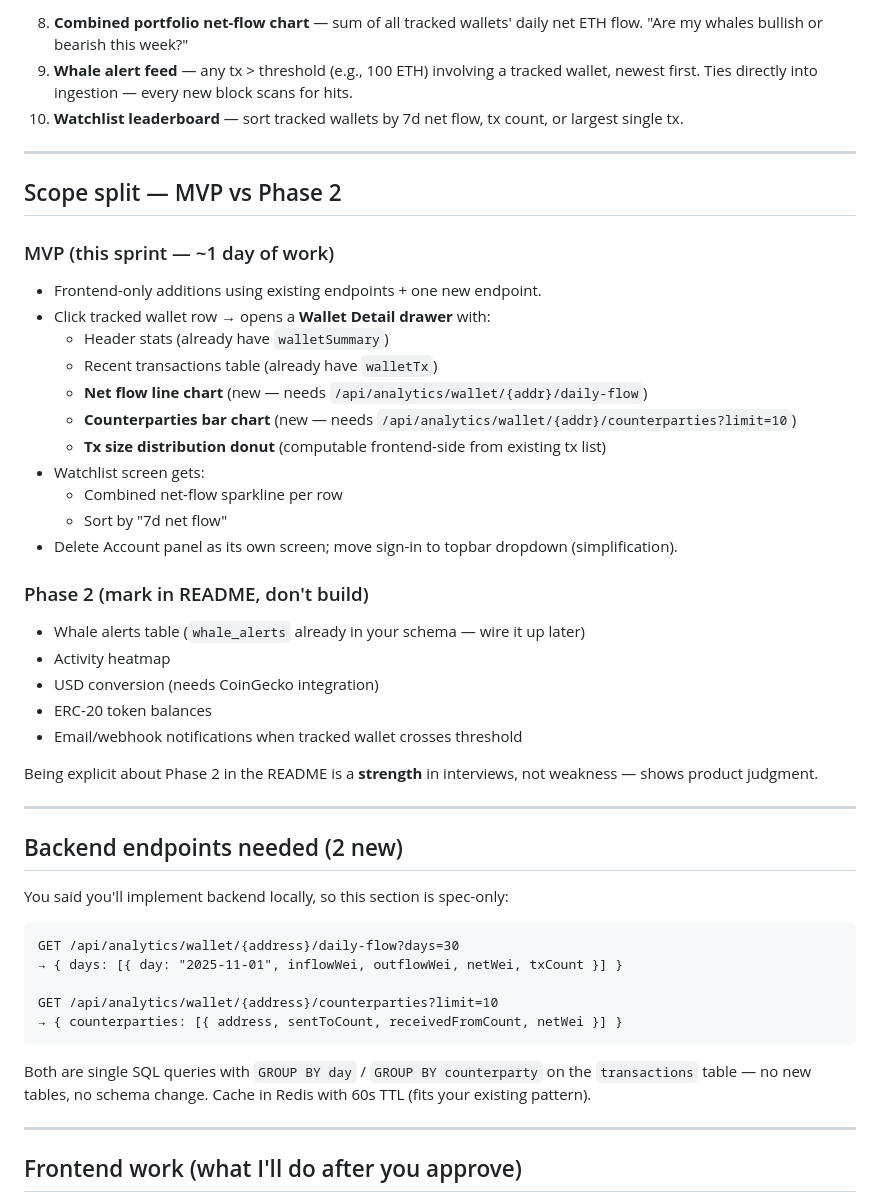
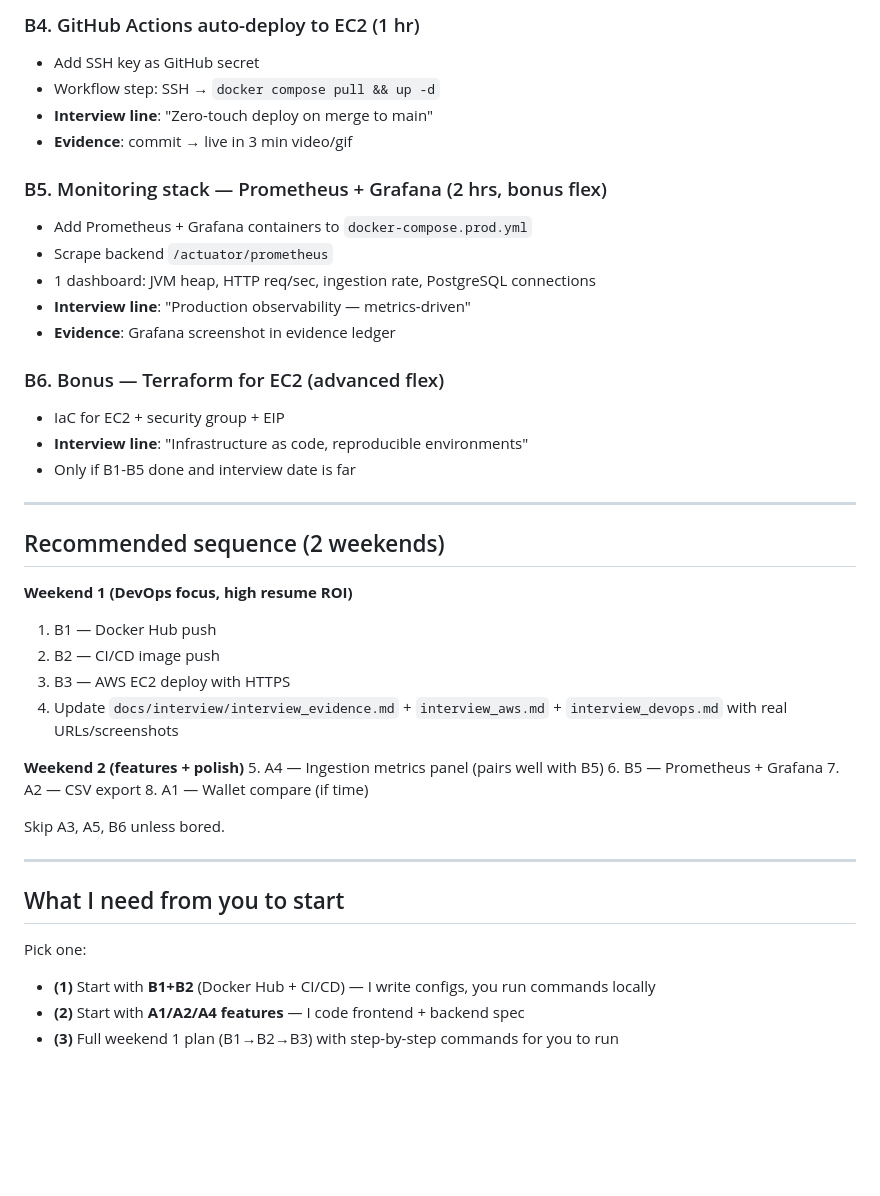
Before and after one commit to Mayure1205/simple-html-start, a Markdown page: .lovable/plan.md, the part around one of its changes. Rendered like a GitHub page; blank space fills up the shorter version.

````diff
--- a/.lovable/plan.md
+++ b/.lovable/plan.md
@@ -31,53 +62,46 @@ Your `transactions` table already has: `from_address`, `to_address`, `value_wei`
 
-8. **Combined portfolio net-flow chart** — sum of all tracked wallets' daily net ETH flow. "Are my whales bullish or bearish this week?"
-9. **Whale alert feed** — any tx > threshold (e.g., 100 ETH) involving a tracked wallet, newest first. Ties directly into ingestion — every new block scans for hits.
-10. **Watchlist leaderboard** — sort tracked wallets by 7d net flow, tx count, or largest single tx.
+### B4. GitHub Actions auto-deploy to EC2 (1 hr)
+- Add SSH key as GitHub secret
+- Workflow step: SSH → `docker compose pull && up -d`
+- **Interview line**: "Zero-touch deploy on merge to main"
+- **Evidence**: commit → live in 3 min video/gif
+
+### B5. Monitoring stack — Prometheus + Grafana (2 hrs, bonus flex)
+- Add Prometheus + Grafana containers to `docker-compose.prod.yml`
+- Scrape backend `/actuator/prometheus`
+- 1 dashboard: JVM heap, HTTP req/sec, ingestion rate, PostgreSQL connections
+- **Interview line**: "Production observability — metrics-driven"
+- **Evidence**: Grafana screenshot in evidence ledger
+
+### B6. Bonus — Terraform for EC2 (advanced flex)
+- IaC for EC2 + security group + EIP
+- **Interview line**: "Infrastructure as code, reproducible environments"
+- Only if B1-B5 done and interview date is far
 
 ---
 
-## Scope split — MVP vs Phase 2
+## Recommended sequence (2 weekends)
 
-### MVP (this sprint — ~1 day of work)
+**Weekend 1 (DevOps focus, high resume ROI)**
+1. B1 — Docker Hub push
+2. B2 — CI/CD image push
+3. B3 — AWS EC2 deploy with HTTPS
+4. Update `docs/interview/interview_evidence.md` + `interview_aws.md` + `interview_devops.md` with real URLs/screenshots
 
-- Frontend-only additions using existing endpoints + one new endpoint.
-- Click tracked wallet row → opens a **Wallet Detail drawer** with:
-  - Header stats (already have `walletSummary`)
-  - Recent transactions table (already have `walletTx`)
-  - **Net flow line chart** (new — needs `/api/analytics/wallet/{addr}/daily-flow`)
-  - **Counterparties bar chart** (new — needs `/api/analytics/wallet/{addr}/counterparties?limit=10`)
-  - **Tx size distribution donut** (computable frontend-side from existing tx list)
-- Watchlist screen gets:
-  - Combined net-flow sparkline per row
-  - Sort by "7d net flow"
-- Delete Account panel as its own screen; move sign-in to topbar dropdown (simplification).
+**Weekend 2 (features + polish)**
+5. A4 — Ingestion metrics panel (pairs well with B5)
+6. B5 — Prometheus + Grafana
+7. A2 — CSV export
+8. A1 — Wallet compare (if time)
 
-### Phase 2 (mark in README, don't build)
-
-- Whale alerts table (`whale_alerts` already in your schema — wire it up later)
-- Activity heatmap
-- USD conversion (needs CoinGecko integration)
-- ERC-20 token balances
-- Email/webhook notifications when tracked wallet crosses threshold
-
-Being explicit about Phase 2 in the README is a **strength** in interviews, not weakness — shows product judgment.
+Skip A3, A5, B6 unless bored.
 
 ---
 
-## Backend endpoints needed (2 new)
+## What I need from you to start
 
-You said you'll implement backend locally, so this section is spec-only:
+Pick one:
+- **(1)** Start with **B1+B2** (Docker Hub + CI/CD) — I write configs, you run commands locally
+- **(2)** Start with **A1/A2/A4 features** — I code frontend + backend spec
+- **(3)** Full weekend 1 plan (B1→B2→B3) with step-by-step commands for you to run
 
-```
-GET /api/analytics/wallet/{address}/daily-flow?days=30
-→ { days: [{ day: "2025-11-01", inflowWei, outflowWei, netWei, txCount }] }
-
-GET /api/analytics/wallet/{address}/counterparties?limit=10
-→ { counterparties: [{ address, sentToCount, receivedFromCount, netWei }] }
-```
-
-Both are single SQL queries with `GROUP BY day` / `GROUP BY counterparty` on the `transactions` table — no new tables, no schema change. Cache in Redis with 60s TTL (fits your existing pattern).
-
----
-
-## Frontend work (what I'll do after you approve)
-
````
Also changed, not shown: other parts of .lovable/plan.md (+49 -45 lines).
